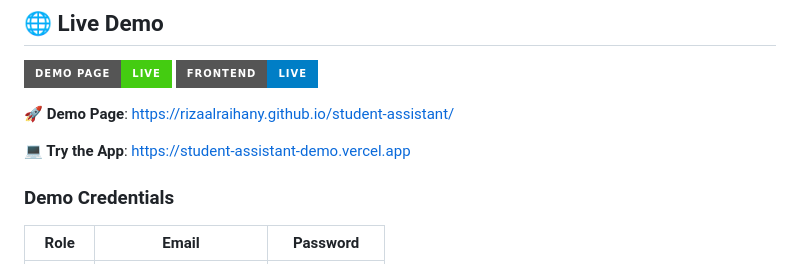
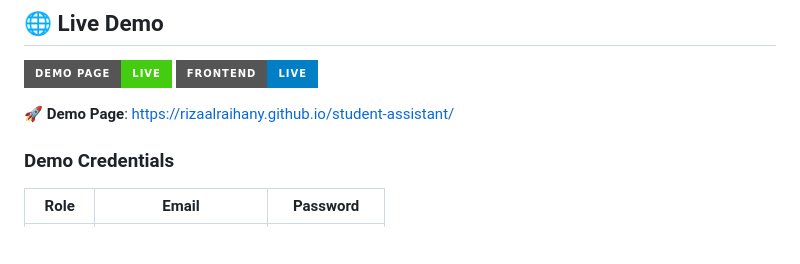
Before and after one commit to RizaAlraihany/student-assistant, a Markdown page: README.md, the part around the change. GitHub-like rendering; badges without logos; blank space fills up the shorter version.

Commit message:
Remove duplicate app link from README
Removed duplicate 'Try the App' link from README.

```diff
--- a/README.md
+++ b/README.md
@@ -17,8 +17,6 @@ Student Assistant adalah platform pembelajaran interaktif yang memanfaatkan Goog
 [![Vercel](https://img.shields.io/badge/Frontend-Live-blue?style=for-the-badge&logo=vercel)](https://student-assistant-demo.vercel.app)
 
 **🚀 Demo Page**: [https://rizaalraihany.github.io/student-assistant/](https://rizaalraihany.github.io/student-assistant/)
-
-**💻 Try the App**: [https://student-assistant-demo.vercel.app](https://student-assistant-demo.vercel.app)
 
 ### Demo Credentials
 | Role | Email | Password |
```
